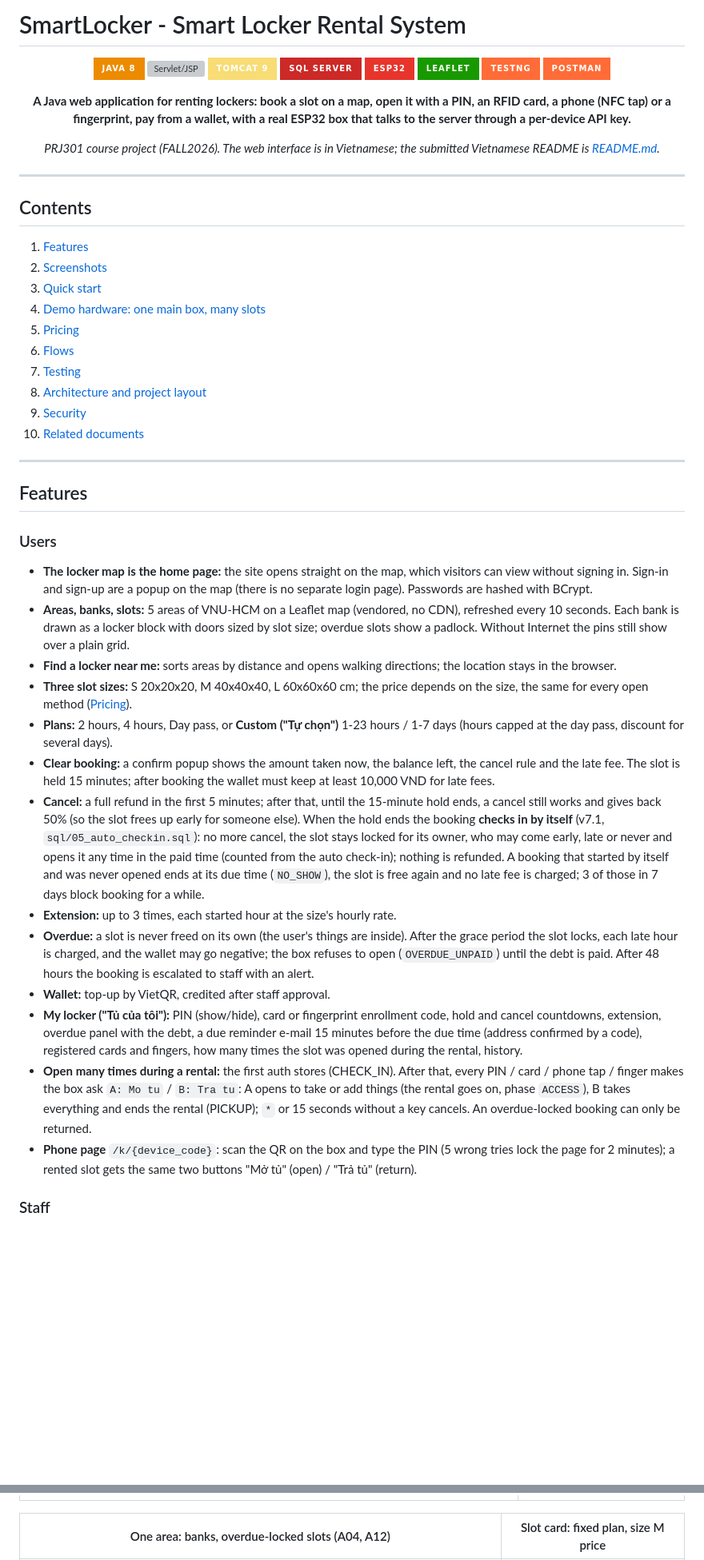
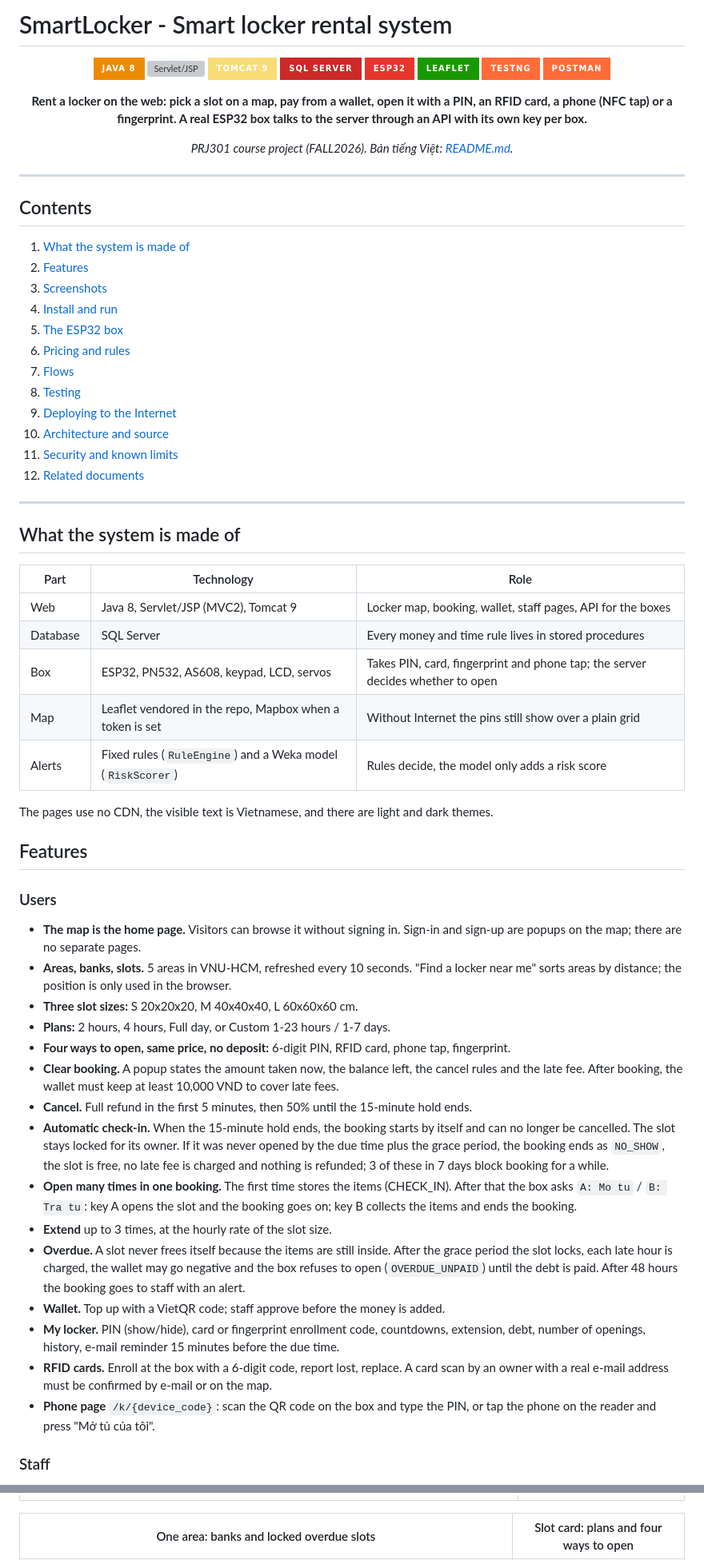
Before and after one commit to HoangDuc1003/SmartLocker, a Markdown page: README.en.md, 2 parts joined by grey strips. Shown at 80% size. Rendered like a GitHub page; badges without logos; blank space fills up the shorter version; grey boxes are pictures that could not be loaded.

```diff
--- a/README.en.md
+++ b/README.en.md
@@ -1,4 +1,4 @@
-# SmartLocker - Smart Locker Rental System
+# SmartLocker - Smart locker rental system
 
 <div align="center">
 
@@ -11,10 +11,10 @@
 ![TestNG](https://img.shields.io/badge/TestNG-FF6C37?style=for-the-badge&logo=testng&logoColor=white)
 ![Postman](https://img.shields.io/badge/Postman-FF6C37?style=for-the-badge&logo=postman&logoColor=white)
 
-**A Java web application for renting lockers: book a slot on a map, open it with a PIN, an RFID card, a phone (NFC tap) or a fingerprint,
-pay from a wallet, with a real ESP32 box that talks to the server through a per-device API key.**
+**Rent a locker on the web: pick a slot on a map, pay from a wallet, open it with a PIN, an RFID card, a phone (NFC tap) or a fingerprint.
+A real ESP32 box talks to the server through an API with its own key per box.**
 
-*PRJ301 course project (FALL2026). The web interface is in Vietnamese; the submitted Vietnamese README is [README.md](./README.md).*
+*PRJ301 course project (FALL2026). Bản tiếng Việt: [README.md](./README.md).*
 
 </div>
 
@@ -22,50 +22,52 @@ pay from a wallet, with a real ESP32 box that talks to the server through a per-
 
 ## Contents
 
-1. [Features](#features)
-2. [Screenshots](#screenshots)
-3. [Quick start](#quick-start)
-4. [Demo hardware: one main box, many slots](#demo-hardware-one-main-box-many-slots)
-5. [Pricing](#pricing)
-6. [Flows](#flows)
-7. [Testing](#testing)
-8. [Architecture and project layout](#architecture-and-project-layout)
-9. [Security](#security)
-10. [Related documents](#related-documents)
+1. [What the system is made of](#what-the-system-is-made-of)
+2. [Features](#features)
+3. [Screenshots](#screenshots)
+4. [Install and run](#install-and-run)
+5. [The ESP32 box](#the-esp32-box)
+6. [Pricing and rules](#pricing-and-rules)
+7. [Flows](#flows)
+8. [Testing](#testing)
+9. [Deploying to the Internet](#deploying-to-the-internet)
+10. [Architecture and source](#architecture-and-source)
+11. [Security and known limits](#security-and-known-limits)
+12. [Related documents](#related-documents)
 
 ---
+
+## What the system is made of
+
+| Part | Technology | Role |
+|---|---|---|
+| Web | Java 8, Servlet/JSP (MVC2), Tomcat 9 | Locker map, booking, wallet, staff pages, API for the boxes |
+| Database | SQL Server | Every money and time rule lives in stored procedures |
+| Box | ESP32, PN532, AS608, keypad, LCD, servos | Takes PIN, card, fingerprint and phone tap; the server decides whether to open |
+| Map | Leaflet vendored in the repo, Mapbox when a token is set | Without Internet the pins still show over a plain grid |
+| Alerts | Fixed rules (`RuleEngine`) and a Weka model (`RiskScorer`) | Rules decide, the model only adds a risk score |
+
+The pages use no CDN, the visible text is Vietnamese, and there are light and dark themes.
 
 ## Features
 
 ### Users
 
-- **The locker map is the home page:** the site opens straight on the map, which visitors can view without signing in.
-  Sign-in and sign-up are a popup on the map (there is no separate login page). Passwords are hashed with BCrypt.
-- **Areas, banks, slots:** 5 areas of VNU-HCM on a Leaflet map (vendored, no CDN), refreshed every 10 seconds. Each bank is drawn
-  as a locker block with doors sized by slot size; overdue slots show a padlock. Without Internet the pins still show over a plain grid.
-- **Find a locker near me:** sorts areas by distance and opens walking directions; the location stays in the browser.
-- **Three slot sizes:** S 20x20x20, M 40x40x40, L 60x60x60 cm; the price depends on the size, the same for every open method ([Pricing](#pricing)).
-- **Plans:** 2 hours, 4 hours, Day pass, or **Custom ("Tự chọn")** 1-23 hours / 1-7 days (hours capped at the day pass, discount for several days).
-- **Clear booking:** a confirm popup shows the amount taken now, the balance left, the cancel rule and the late fee. The slot is held
-  15 minutes; after booking the wallet must keep at least 10,000 VND for late fees.
-- **Cancel:** a full refund in the first 5 minutes; after that, until the 15-minute hold ends, a cancel still works and gives back 50%
-  (so the slot frees up early for someone else). When the hold ends the booking **checks in by itself** (v7.1, `sql/05_auto_checkin.sql`):
-  no more cancel, the slot stays locked for its owner, who may come early, late or never and opens it any time in the paid time
-  (counted from the auto check-in); nothing is refunded. A booking that started by itself and was never opened ends at its due time
-  (`NO_SHOW`), the slot is free again and no late fee is charged; 3 of those in 7 days block booking for a while.
-- **Extension:** up to 3 times, each started hour at the size's hourly rate.
-- **Overdue:** a slot is never freed on its own (the user's things are inside). After the grace period the slot locks, each late hour
-  is charged, and the wallet may go negative; the box refuses to open (`OVERDUE_UNPAID`) until the debt is paid. After 48 hours the
-  booking is escalated to staff with an alert.
-- **Wallet:** top-up by VietQR, credited after staff approval.
-- **My locker ("Tủ của tôi"):** PIN (show/hide), card or fingerprint enrollment code, hold and cancel countdowns, extension, overdue
-  panel with the debt, a due reminder e-mail 15 minutes before the due time (address confirmed by a code), registered cards and fingers,
-  how many times the slot was opened during the rental, history.
-- **Open many times during a rental:** the first auth stores (CHECK_IN). After that, every PIN / card / phone tap / finger makes the box ask
-  `A: Mo tu` / `B: Tra tu`: A opens to take or add things (the rental goes on, phase `ACCESS`), B takes everything and ends the rental
-  (PICKUP); `*` or 15 seconds without a key cancels. An overdue-locked booking can only be returned.
-- **Phone page** `/k/{device_code}`: scan the QR on the box and type the PIN (5 wrong tries lock the page for 2 minutes); a rented
-  slot gets the same two buttons "Mở tủ" (open) / "Trả tủ" (return).
+- **The map is the home page.** Visitors can browse it without signing in. Sign-in and sign-up are popups on the map; there are no separate pages.
+- **Areas, banks, slots.** 5 areas in VNU-HCM, refreshed every 10 seconds. "Find a locker near me" sorts areas by distance; the position is only used in the browser.
+- **Three slot sizes:** S 20x20x20, M 40x40x40, L 60x60x60 cm.
+- **Plans:** 2 hours, 4 hours, Full day, or Custom 1-23 hours / 1-7 days.
+- **Four ways to open, same price, no deposit:** 6-digit PIN, RFID card, phone tap, fingerprint.
+- **Clear booking.** A popup states the amount taken now, the balance left, the cancel rules and the late fee. After booking, the wallet must keep at least 10,000 VND to cover late fees.
+- **Cancel.** Full refund in the first 5 minutes, then 50% until the 15-minute hold ends.
+- **Automatic check-in.** When the 15-minute hold ends, the booking starts by itself and can no longer be cancelled. The slot stays locked for its owner. If it was never opened by the due time plus the grace period, the booking ends as `NO_SHOW`, the slot is free, no late fee is charged and nothing is refunded; 3 of these in 7 days block booking for a while.
+- **Open many times in one booking.** The first time stores the items (CHECK_IN). After that the box asks `A: Mo tu` / `B: Tra tu`: key A opens the slot and the booking goes on; key B collects the items and ends the booking.
+- **Extend** up to 3 times, at the hourly rate of the slot size.
+- **Overdue.** A slot never frees itself because the items are still inside. After the grace period the slot locks, each late hour is charged, the wallet may go negative and the box refuses to open (`OVERDUE_UNPAID`) until the debt is paid. After 48 hours the booking goes to staff with an alert.
+- **Wallet.** Top up with a VietQR code; staff approve before the money is added.
+- **My locker.** PIN (show/hide), card or fingerprint enrollment code, countdowns, extension, debt, number of openings, history, e-mail reminder 15 minutes before the due time.
+- **RFID cards.** Enroll at the box with a 6-digit code, report lost, replace. A card scan by an owner with a real e-mail address must be confirmed by e-mail or on the map.
+- **Phone page** `/k/{device_code}`: scan the QR code on the box and type the PIN, or tap the phone on the reader and press "Mở tủ của tôi".
 
 ### Staff
 
@@ -95,5 +98,5 @@ accounts of `sql/test_setup.sql`; no real personal data.
 |---|---|
 | ![Locker map for visitors](docs/images/map-visitor.png) | <img src="docs/images/map-phone.png" alt="Map on a phone" width="260"> |
 
-| One area: banks, overdue-locked slots (A04, A12) | Slot card: fixed plan, size M price |
+| One area: banks and locked overdue slots | Slot card: plans and four ways to open |
 |---|---|
```
Also changed, not shown: other parts of README.en.md (+277 -255 lines), README.md (+23 -10 lines).
